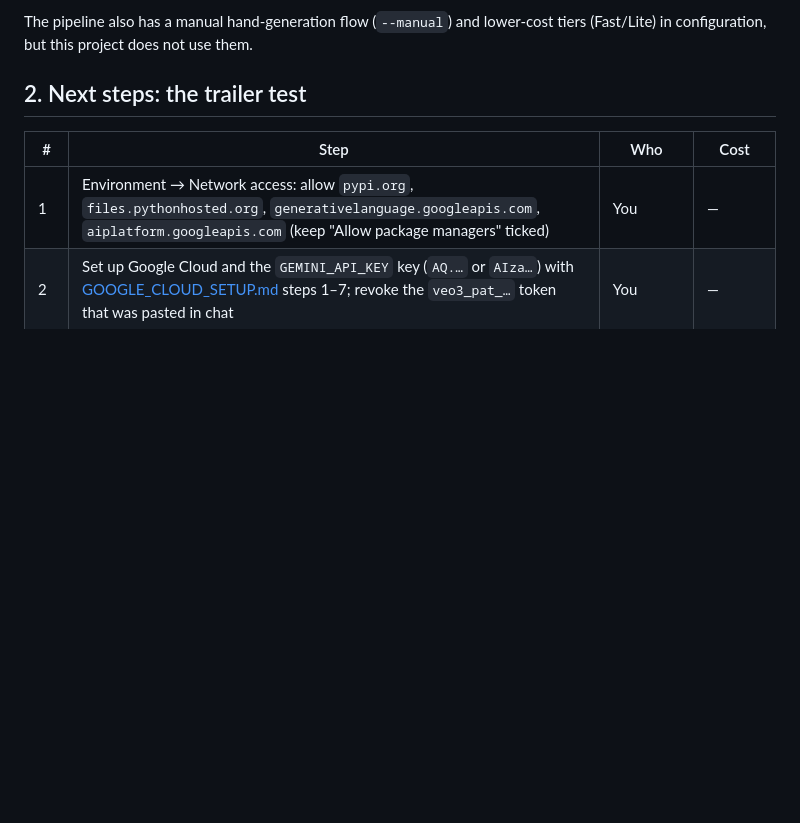
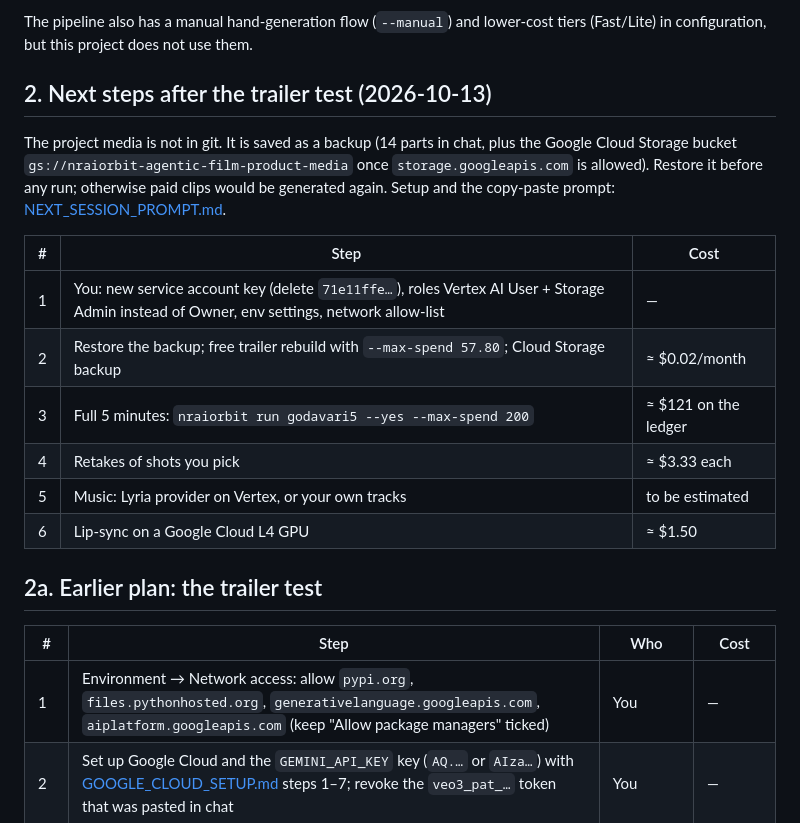
Before and after one commit to rajireddys999/NRAIORBIT-AGENTICFILMPRODUCTIONS, a Markdown page: docs/PROJECT_STATUS.md, the part around the change. Drawn GitHub-style; blank space fills up the shorter version.

```diff
--- a/docs/PROJECT_STATUS.md
+++ b/docs/PROJECT_STATUS.md
@@ -89,7 +89,22 @@ film costs about $4,500 per pass, or roughly $6,000–$9,000 with retakes.
 The pipeline also has a manual hand-generation flow (`--manual`) and lower-cost tiers
 (Fast/Lite) in configuration, but this project does not use them.
 
-## 2. Next steps: the trailer test
+## 2. Next steps after the trailer test (2026-10-13)
+
+The project media is not in git. It is saved as a backup (14 parts in chat, plus the Google Cloud Storage bucket
+`gs://nraiorbit-agentic-film-product-media` once `storage.googleapis.com` is allowed). Restore it before any run;
+otherwise paid clips would be generated again. Setup and the copy-paste prompt: [NEXT_SESSION_PROMPT.md](NEXT_SESSION_PROMPT.md).
+
+| # | Step | Cost |
+|---|---|---|
+| 1 | You: new service account key (delete `71e11ffe…`), roles Vertex AI User + Storage Admin instead of Owner, env settings, network allow-list | — |
+| 2 | Restore the backup; free trailer rebuild with `--max-spend 57.80`; Cloud Storage backup | ≈ $0.02/month |
+| 3 | Full 5 minutes: `nraiorbit run godavari5 --yes --max-spend 200` | ≈ $121 on the ledger |
+| 4 | Retakes of shots you pick | ≈ $3.33 each |
+| 5 | Music: Lyria provider on Vertex, or your own tracks | to be estimated |
+| 6 | Lip-sync on a Google Cloud L4 GPU | ≈ $1.50 |
+
+## 2a. Earlier plan: the trailer test
 
 | # | Step | Who | Cost |
 |---|---|---|---|
```
Also changed, not shown: docs/NEXT_SESSION_PROMPT.md (+60 -49 lines).
